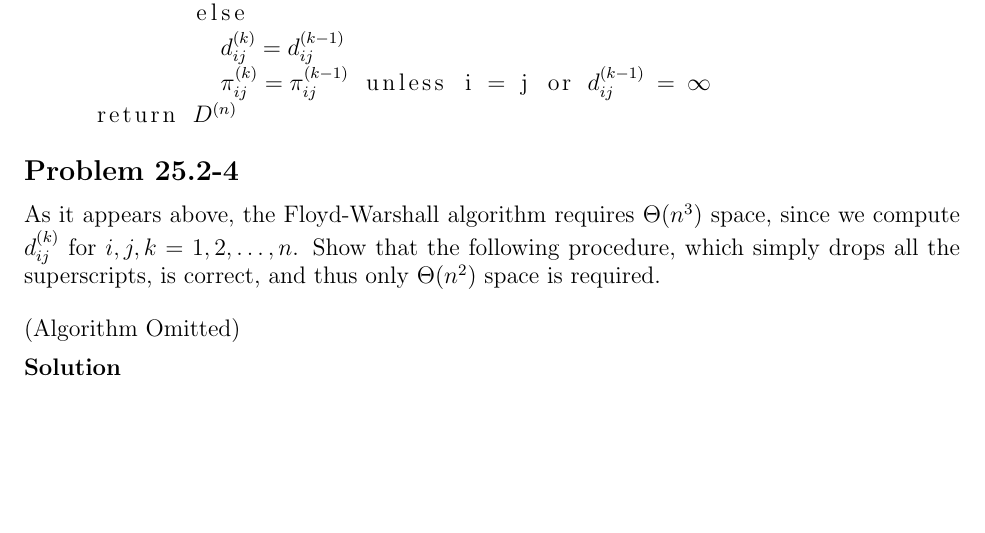
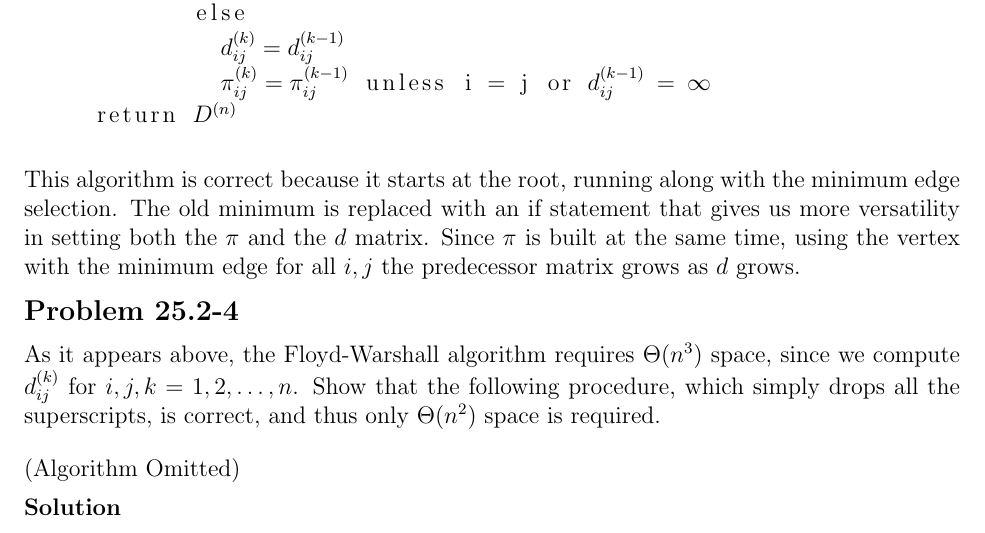
Before and after one commit to erichmenge/latex_for_homework, a LaTeX problem sheet (4041/homework_11/homework.tex): part of page 3 of 4, cut so that both start at the same text, the shorter picture padded with empty space. Compiled offline with pdfLaTeX.

Commit message:
Do 25.2-3 to the best of my ability.

```diff
--- a/4041/homework_11/homework.tex
+++ b/4041/homework_11/homework.tex
@@ -60,6 +60,11 @@
      return $D^{(n)}$
     \end{lstlisting}
   \end{solution}
+  \br
+  This algorithm is correct because it starts at the root, running along with the minimum edge selection. The old
+  minimum is replaced with an if statement that gives us more versatility in setting both the $\pi$ and the $d$ matrix.
+  Since $\pi$ is built at the same time, using the vertex with the minimum edge for all $i,j$ the predecessor matrix
+  grows as $d$ grows.
 \end{problem}
 
 \begin{problem}{25.2-4}
```
